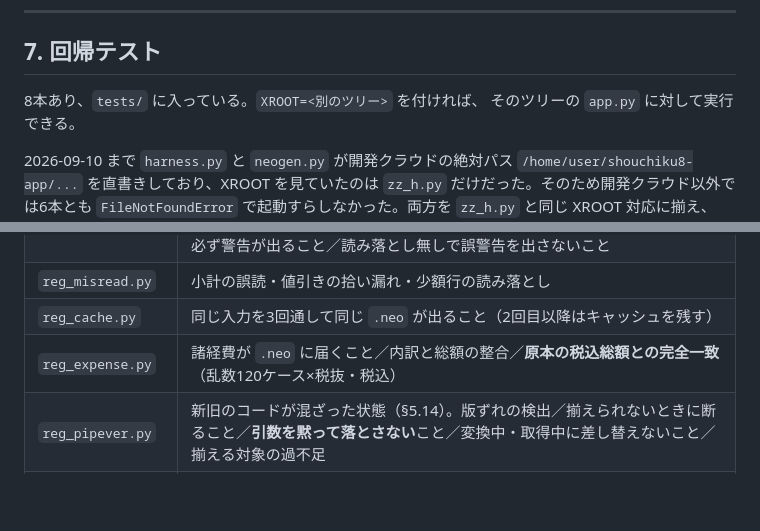
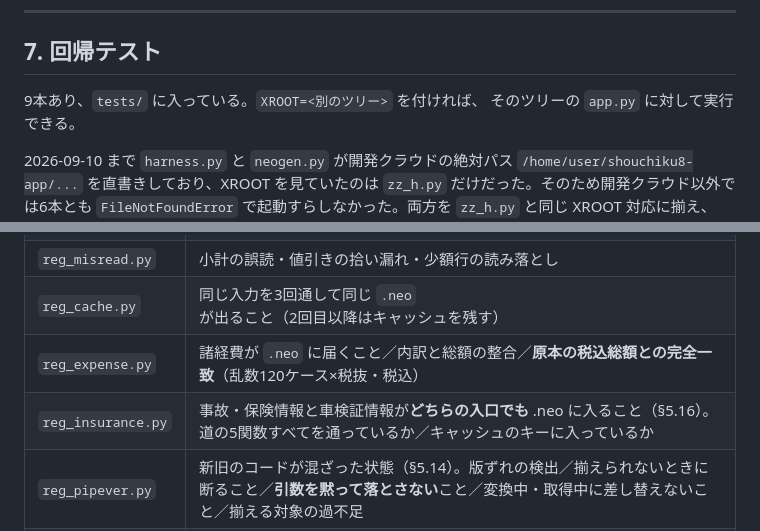
Before and after one commit to d27aaaedd7k3722-lab/neo-estimate, a Markdown page: docs/引き継ぎ書.md, 2 parts joined by grey strips. Drawn GitHub-style; blank space fills up the shorter version.

```diff
--- a/docs/引き継ぎ書.md
+++ b/docs/引き継ぎ書.md
@@ -1004,7 +1065,7 @@ python tests/analyze_real_neo.py <実機が作った.neo>
 
 ## 7. 回帰テスト
 
-8本あり、`tests/` に入っている。`XROOT=<別のツリー>` を付ければ、
+9本あり、`tests/` に入っている。`XROOT=<別のツリー>` を付ければ、
 そのツリーの `app.py` に対して実行できる。
 
 2026-09-10 まで `harness.py` と `neogen.py` が開発クラウドの絶対パス
@@ -1020,6 +1081,7 @@ XROOT 対応に揃え、Windows + Python 3.11 で6本 ALL PASS を確認して
 | `reg_misread.py` | 小計の誤読・値引きの拾い漏れ・少額行の読み落とし |
 | `reg_cache.py` | 同じ入力を3回通して同じ `.neo` が出ること（2回目以降はキャッシュを残す） |
 | `reg_expense.py` | 諸経費が `.neo` に届くこと／内訳と総額の整合／**原本の税込総額との完全一致**（乱数120ケース×税抜・税込） |
+| `reg_insurance.py` | 事故・保険情報と車検証情報が**どちらの入口でも** .neo に入ること（§5.16）。道の5関数すべてを通っているか／キャッシュのキーに入っているか |
 | `reg_pipever.py` | 新旧のコードが混ざった状態（§5.14）。版ずれの検出／揃えられないときに断ること／**引数を黙って落とさない**こと／変換中・取得中に差し替えないこと／揃える対象の過不足 |
 | `reg_settings.py` | Addata の場所設定（§5.13）。共有リンクの正規化／URL の検査（社内アドレス・DNS・リダイレクト）／取得と展開／目印と中身の分離／解決順序 |
 | `suite.py` | CSV経路のスイート |
```
Also changed, not shown: other parts of docs/引き継ぎ書.md (+61 -0 lines).
